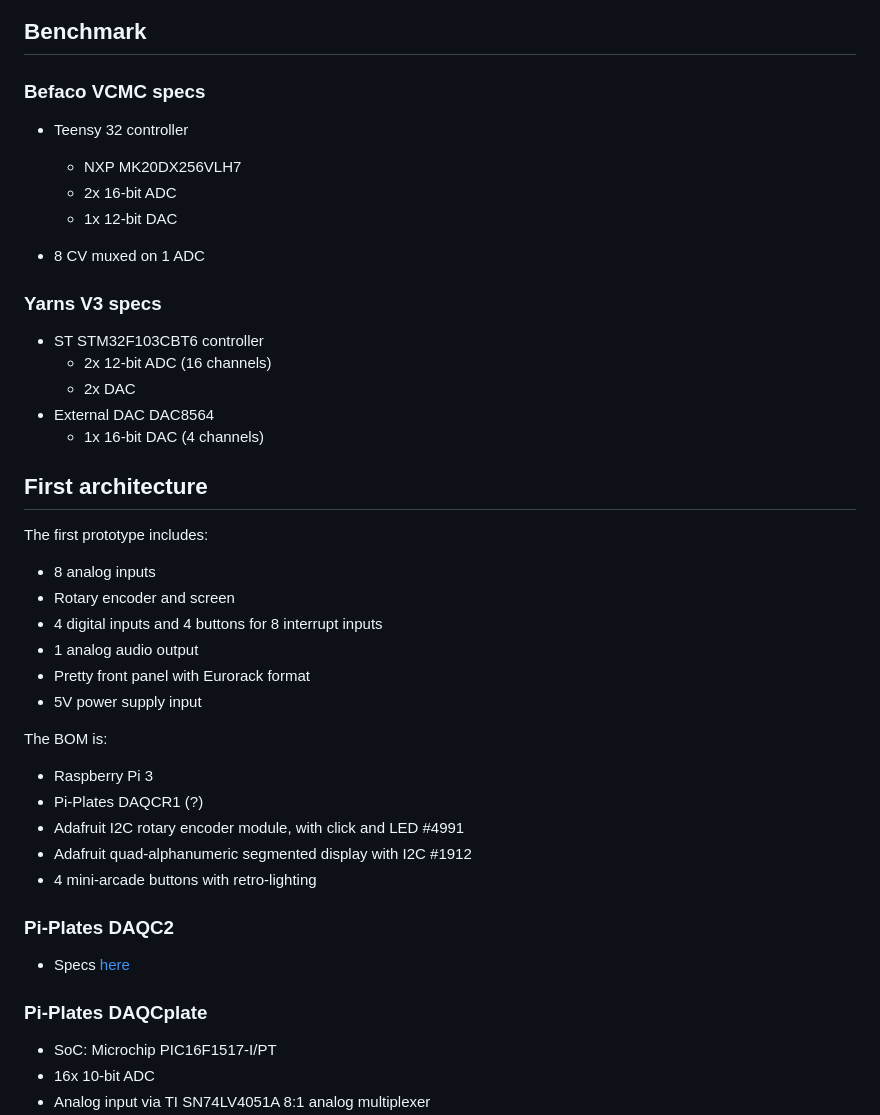
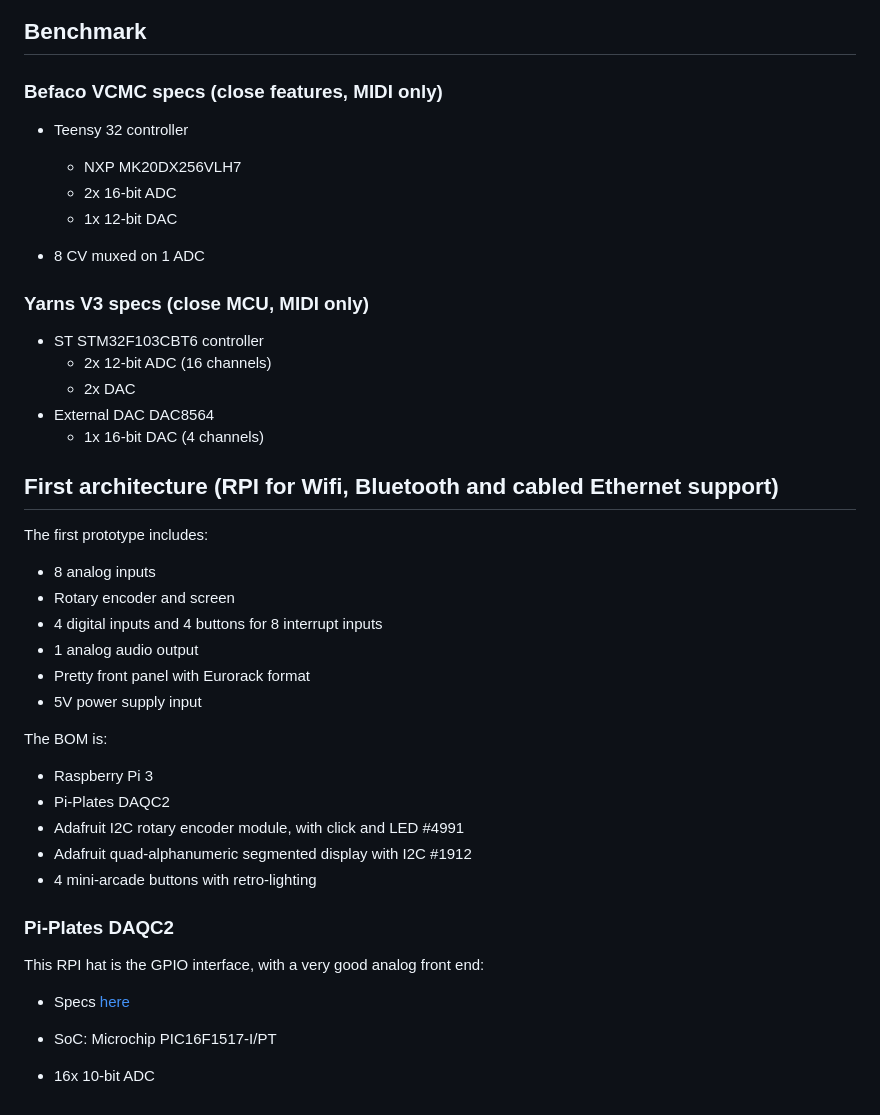
Before and after one commit to everedero/asynth2osc, a Markdown page: README.md, the part around one of its changes. GitHub-like rendering.

```diff
--- a/README.md
+++ b/README.md
@@ -75,7 +98,7 @@ Red side = -12V. Print a | on the board to indicate side. Don’t forget the pro
 ![Kroki generated Ditaa](https://kroki.io/ditaa/svg/eNpTUIAAbV0Y0OaCCinUKMBZXArahkZhELF8BTAGskBi2FW7-7kooKsGCdJbtQIKAGrWxeINqBhMCRGmYAYaLiU4AaoSkBkElOAwRZcQ0AYApyBP7w==)
 
 ## Benchmark
-### Befaco VCMC specs
+### Befaco VCMC specs (close features, MIDI only)
 * Teensy 32 controller
     * NXP MK20DX256VLH7
     * 2x 16-bit ADC
@@ -83,14 +106,14 @@ Red side = -12V. Print a | on the board to indicate side. Don’t forget the pro
 
 * 8 CV muxed on 1 ADC
 
-### Yarns V3 specs
+### Yarns V3 specs (close MCU, MIDI only)
 * ST STM32F103CBT6 controller
     * 2x 12-bit ADC (16 channels)
     * 2x DAC
 * External DAC DAC8564
     * 1x 16-bit DAC (4 channels)
 
-## First architecture
+## First architecture (RPI for Wifi, Bluetooth and cabled Ethernet support)
 The first prototype includes:
 * 8 analog inputs
 * Rotary encoder and screen
@@ -101,16 +124,14 @@ The first prototype includes:
 
 The BOM is:
 * Raspberry Pi 3
-* Pi-Plates DAQCR1 (?)
+* Pi-Plates DAQC2
 * Adafruit I2C rotary encoder module, with click and LED #4991
 * Adafruit quad-alphanumeric segmented display with I2C #1912
 * 4 mini-arcade buttons with retro-lighting
 
 ### Pi-Plates DAQC2
-
+This RPI hat is the GPIO interface, with a very good analog front end:
 * Specs [here](https://pi-plates.com/daqc2r1/)
-
-### Pi-Plates DAQCplate
 
 * SoC: Microchip PIC16F1517-I/PT
 * 16x 10-bit ADC
```
Also changed, not shown: other parts of README.md (+60 -24 lines).
